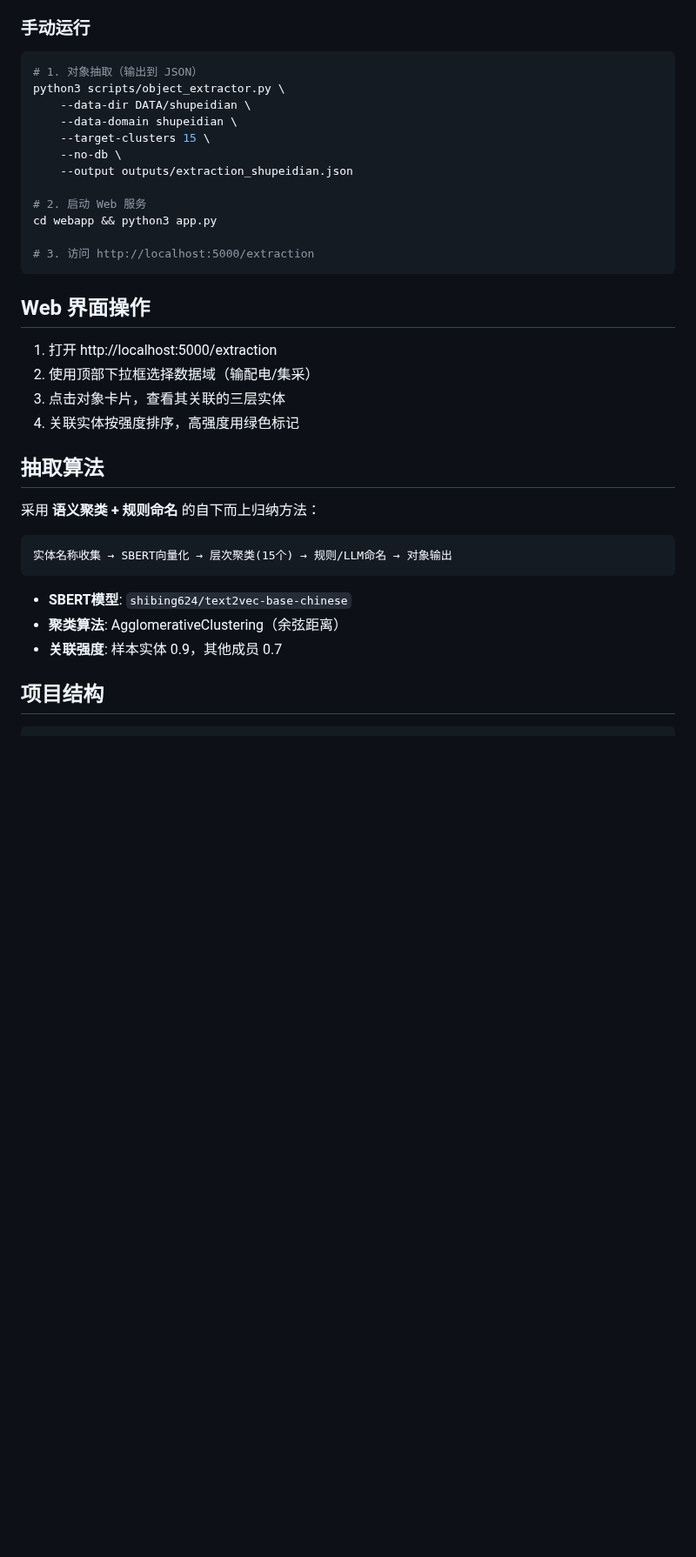
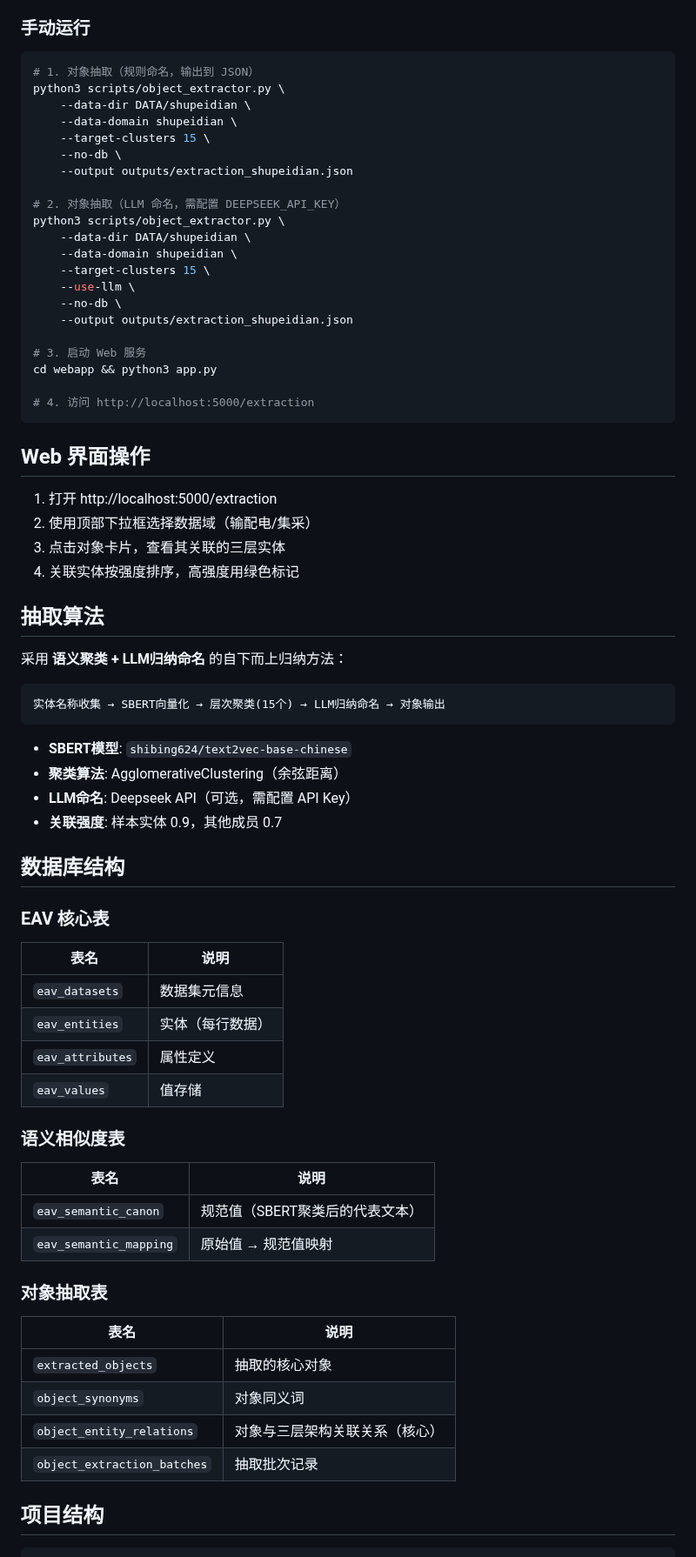
Before and after one commit to qqyjx/YIMO, a Markdown page: README.md, the part around one of its changes. Shown at 87% size. GitHub-like rendering; blank space fills up the shorter version.

Commit message:
docs: 更新README保留EAV和LLM抽取，删除RAG
- 保留 EAV 数据库结构说明
- 保留 Deepseek API 用于 LLM 对象命名
- 删除 RAG 相关内容

https://claude.ai/code/session_01DaXEDxtEicyNVvGmTd7T1s

````diff
--- a/README.md
+++ b/README.md
@@ -59,7 +59,7 @@ DATA/
 ### 手动运行
 
 ```bash
-# 1. 对象抽取（输出到 JSON）
+# 1. 对象抽取（规则命名，输出到 JSON）
 python3 scripts/object_extractor.py \
     --data-dir DATA/shupeidian \
     --data-domain shupeidian \
@@ -67,10 +67,19 @@ python3 scripts/object_extractor.py \
     --no-db \
     --output outputs/extraction_shupeidian.json
 
-# 2. 启动 Web 服务
+# 2. 对象抽取（LLM 命名，需配置 DEEPSEEK_API_KEY）
+python3 scripts/object_extractor.py \
+    --data-dir DATA/shupeidian \
+    --data-domain shupeidian \
+    --target-clusters 15 \
+    --use-llm \
+    --no-db \
+    --output outputs/extraction_shupeidian.json
+
+# 3. 启动 Web 服务
 cd webapp && python3 app.py
 
-# 3. 访问 http://localhost:5000/extraction
+# 4. 访问 http://localhost:5000/extraction
 ```
 
 ## Web 界面操作
@@ -82,15 +91,43 @@ cd webapp && python3 app.py
 
 ## 抽取算法
 
-采用 **语义聚类 + 规则命名** 的自下而上归纳方法：
+采用 **语义聚类 + LLM归纳命名** 的自下而上归纳方法：
 
 ```
-实体名称收集 → SBERT向量化 → 层次聚类(15个) → 规则/LLM命名 → 对象输出
+实体名称收集 → SBERT向量化 → 层次聚类(15个) → LLM归纳命名 → 对象输出
 ```
 
 - **SBERT模型**: `shibing624/text2vec-base-chinese`
 - **聚类算法**: AgglomerativeClustering（余弦距离）
+- **LLM命名**: Deepseek API（可选，需配置 API Key）
 - **关联强度**: 样本实体 0.9，其他成员 0.7
+
+## 数据库结构
+
+### EAV 核心表
+
+| 表名 | 说明 |
+|------|------|
+| `eav_datasets` | 数据集元信息 |
+| `eav_entities` | 实体（每行数据） |
+| `eav_attributes` | 属性定义 |
+| `eav_values` | 值存储 |
+
+### 语义相似度表
+
+| 表名 | 说明 |
+|------|------|
+| `eav_semantic_canon` | 规范值（SBERT聚类后的代表文本） |
+| `eav_semantic_mapping` | 原始值 → 规范值映射 |
+
+### 对象抽取表
+
+| 表名 | 说明 |
+|------|------|
+| `extracted_objects` | 抽取的核心对象 |
+| `object_synonyms` | 对象同义词 |
+| `object_entity_relations` | 对象与三层架构关联关系（核心） |
+| `object_extraction_batches` | 抽取批次记录 |
 
 ## 项目结构
 
````
Also changed, not shown: other parts of README.md (+30 -2 lines).
